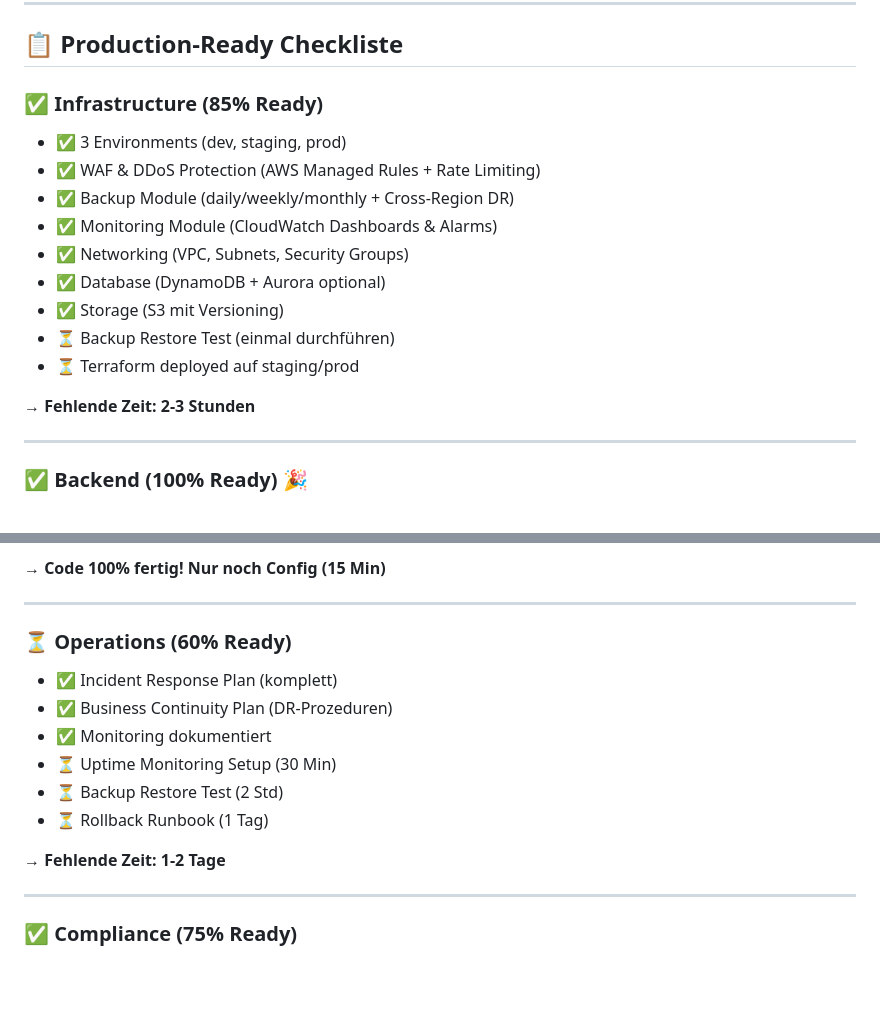
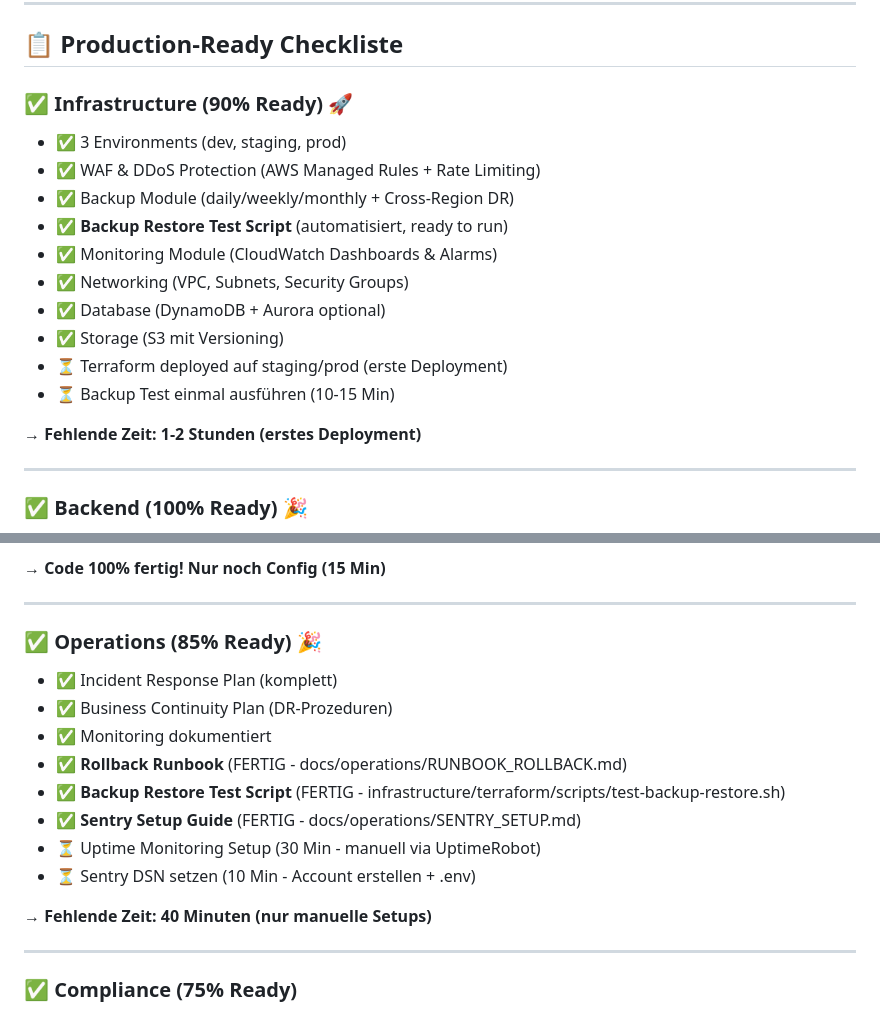
Before and after one commit to StackVertex-ops/StackVertex, a Markdown page: tasks/todo.md, 2 parts joined by grey strips. GitHub-like rendering; blank space fills up the shorter version.

Commit message:
[docs] TODO aktualisiert - Infrastructure 90%, Operations 85% Ready

```diff
--- a/tasks/todo.md
+++ b/tasks/todo.md
@@ -207,18 +207,19 @@ infrastructure/terraform/scripts/test-backup-restore.sh
 
 ## 📋 Production-Ready Checkliste
 
-### ✅ **Infrastructure (85% Ready)**
+### ✅ **Infrastructure (90% Ready)** 🚀
 - ✅ 3 Environments (dev, staging, prod)
 - ✅ WAF & DDoS Protection (AWS Managed Rules + Rate Limiting)
 - ✅ Backup Module (daily/weekly/monthly + Cross-Region DR)
+- ✅ **Backup Restore Test Script** (automatisiert, ready to run)
 - ✅ Monitoring Module (CloudWatch Dashboards & Alarms)
 - ✅ Networking (VPC, Subnets, Security Groups)
 - ✅ Database (DynamoDB + Aurora optional)
 - ✅ Storage (S3 mit Versioning)
-- ⏳ Backup Restore Test (einmal durchführen)
-- ⏳ Terraform deployed auf staging/prod
+- ⏳ Terraform deployed auf staging/prod (erste Deployment)
+- ⏳ Backup Test einmal ausführen (10-15 Min)
 
-**→ Fehlende Zeit: 2-3 Stunden**
+**→ Fehlende Zeit: 1-2 Stunden (erstes Deployment)**
 
 ---
 
@@ -239,15 +240,17 @@ infrastructure/terraform/scripts/test-backup-restore.sh
 
 ---
 
-### ⏳ **Operations (60% Ready)**
+### ✅ **Operations (85% Ready)** 🎉
 - ✅ Incident Response Plan (komplett)
 - ✅ Business Continuity Plan (DR-Prozeduren)
 - ✅ Monitoring dokumentiert
-- ⏳ Uptime Monitoring Setup (30 Min)
-- ⏳ Backup Restore Test (2 Std)
-- ⏳ Rollback Runbook (1 Tag)
+- ✅ **Rollback Runbook** (FERTIG - docs/operations/RUNBOOK_ROLLBACK.md)
+- ✅ **Backup Restore Test Script** (FERTIG - infrastructure/terraform/scripts/test-backup-restore.sh)
+- ✅ **Sentry Setup Guide** (FERTIG - docs/operations/SENTRY_SETUP.md)
+- ⏳ Uptime Monitoring Setup (30 Min - manuell via UptimeRobot)
+- ⏳ Sentry DSN setzen (10 Min - Account erstellen + .env)
 
-**→ Fehlende Zeit: 1-2 Tage**
+**→ Fehlende Zeit: 40 Minuten (nur manuelle Setups)**
 
 ---
 
```
Also changed, not shown: other parts of tasks/todo.md (+2 -2 lines).
